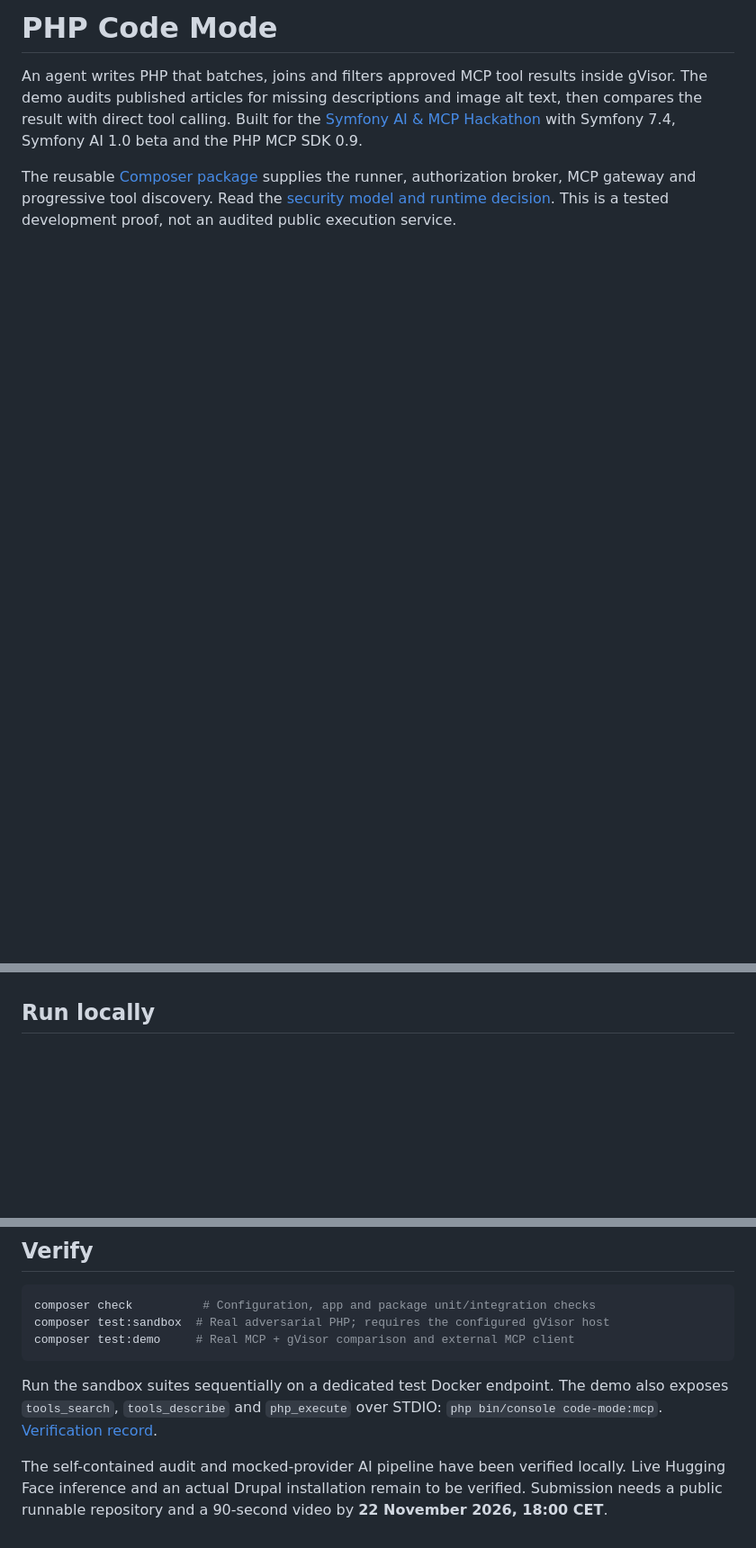
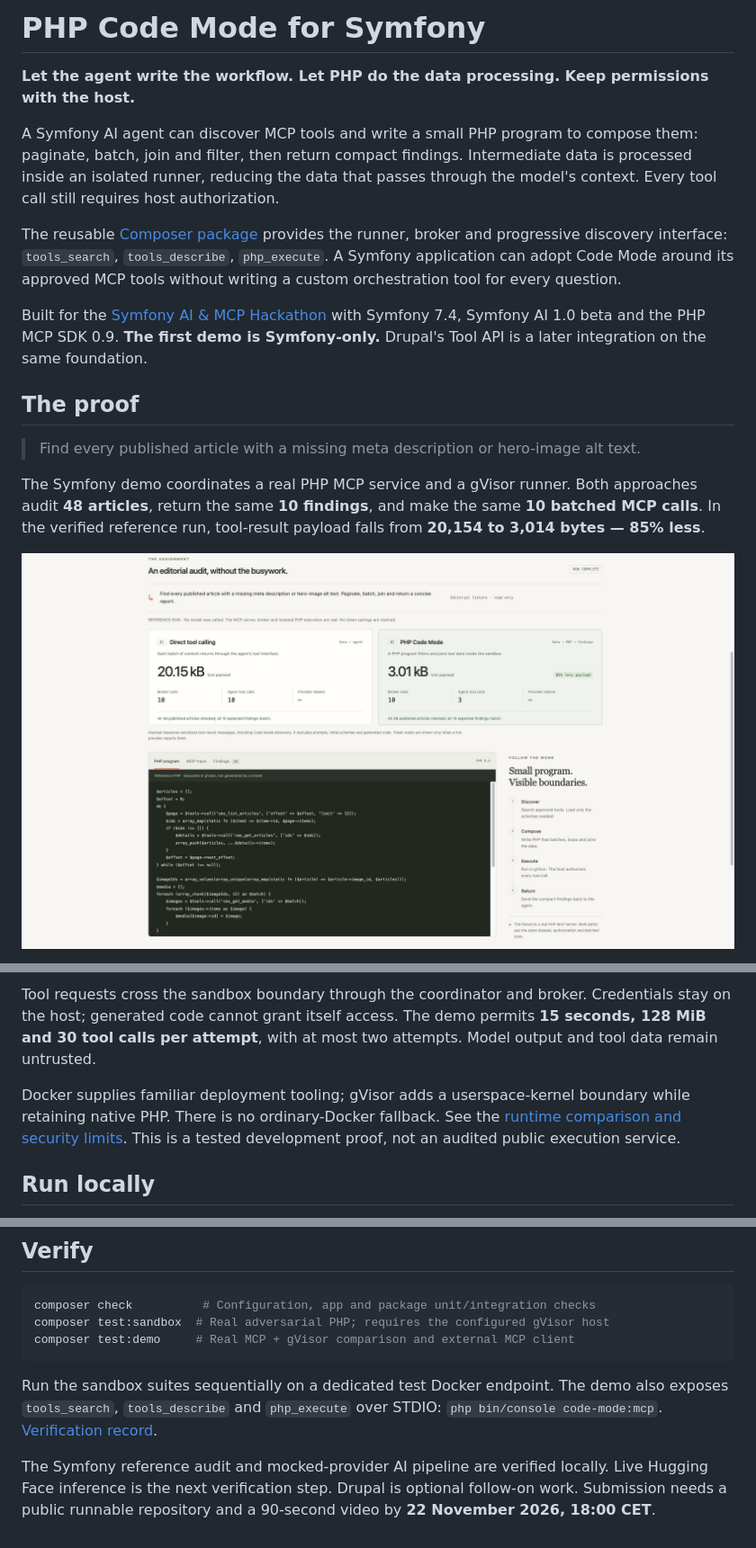
Before and after one commit to ronaldtebrake/symfony-hackathon, a Markdown page: README.md, 3 parts joined by grey strips. Shown at 90% size. Rendered like a GitHub page; pictures changed too: docs/images/code-mode-proof.jpg (added); blank space fills up the shorter version.

Commit message:
Explain Symfony Code Mode value with proof and architecture

```diff
--- a/README.md
+++ b/README.md
@@ -1,5 +1,18 @@
-# PHP Code Mode
+# PHP Code Mode for Symfony
 
-An agent writes PHP that batches, joins and filters approved MCP tool results inside gVisor. The demo audits published articles for missing descriptions and image alt text, then compares the result with direct tool calling. Built for the [Symfony AI & MCP Hackathon](https://symfony.com/hackathon) with Symfony 7.4, Symfony AI 1.0 beta and the PHP MCP SDK 0.9.
+**Let the agent write the workflow. Let PHP do the data processing. Keep permissions with the host.**
 
-The reusable [Composer package](packages/php-code-mode/README.md) supplies the runner, authorization broker, MCP gateway and progressive tool discovery. Read the [security model and runtime decision](packages/php-code-mode/docs/security.md). This is a tested development proof, not an audited public execution service.
+A Symfony AI agent can discover MCP tools and write a small PHP program to compose them: paginate, batch, join and filter, then return compact findings. Intermediate data is processed inside an isolated runner, reducing the data that passes through the model's context. Every tool call still requires host authorization.
+
+The reusable [Composer package](packages/php-code-mode/README.md) provides the runner, broker and progressive discovery interface: `tools_search`, `tools_describe`, `php_execute`. A Symfony application can adopt Code Mode around its approved MCP tools without writing a custom orchestration tool for every question.
+
+Built for the [Symfony AI & MCP Hackathon](https://symfony.com/hackathon) with Symfony 7.4, Symfony AI 1.0 beta and the PHP MCP SDK 0.9. **The first demo is Symfony-only.** Drupal's Tool API is a later integration on the same foundation.
+
+## The proof
+
+> Find every published article with a missing meta description or hero-image alt text.
+
+The Symfony demo coordinates a real PHP MCP service and a gVisor runner. Both approaches audit **48 articles**, return the same **10 findings**, and make the same **10 batched MCP calls**. In the verified reference run, tool-result payload falls from **20,154 to 3,014 bytes — 85% less**.
+
+![Actual Code Mode reference run showing matching audit results, measured payloads and PHP executing in gVisor. No model was called.](docs/images/code-mode-proof.jpg)
+
@@ -6,3 +50,6 @@ The reusable [Composer package](packages/php-code-mode/README.md) supplies the r
+Tool requests cross the sandbox boundary through the coordinator and broker. Credentials stay on the host; generated code cannot grant itself access. The demo permits **15 seconds, 128 MiB and 30 tool calls per attempt**, with at most two attempts. Model output and tool data remain untrusted.
+
+Docker supplies familiar deployment tooling; gVisor adds a userspace-kernel boundary while retaining native PHP. There is no ordinary-Docker fallback. See the [runtime comparison and security limits](packages/php-code-mode/docs/security.md). This is a tested development proof, not an audited public execution service.
 
 ## Run locally
 
@@ -33,4 +80,4 @@ composer test:demo     # Real MCP + gVisor comparison and external MCP client
 
 Run the sandbox suites sequentially on a dedicated test Docker endpoint. The demo also exposes `tools_search`, `tools_describe` and `php_execute` over STDIO: `php bin/console code-mode:mcp`. [Verification record](packages/php-code-mode/docs/verification.md).
 
-The self-contained audit and mocked-provider AI pipeline have been verified locally. Live Hugging Face inference and an actual Drupal installation remain to be verified. Submission needs a public runnable repository and a 90-second video by **22 November 2026, 18:00 CET**.
+The Symfony reference audit and mocked-provider AI pipeline are verified locally. Live Hugging Face inference is the next verification step. Drupal is optional follow-on work. Submission needs a public runnable repository and a 90-second video by **22 November 2026, 18:00 CET**.
```
Also changed, not shown: other parts of README.md (+31 -0 lines), docs/demo.md (+5 -1 lines), docs/images/README.md (added, +5 -0 lines).
